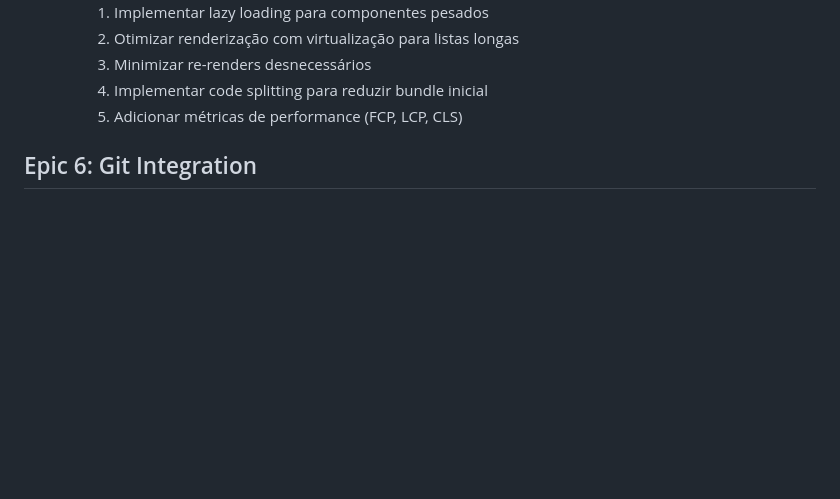
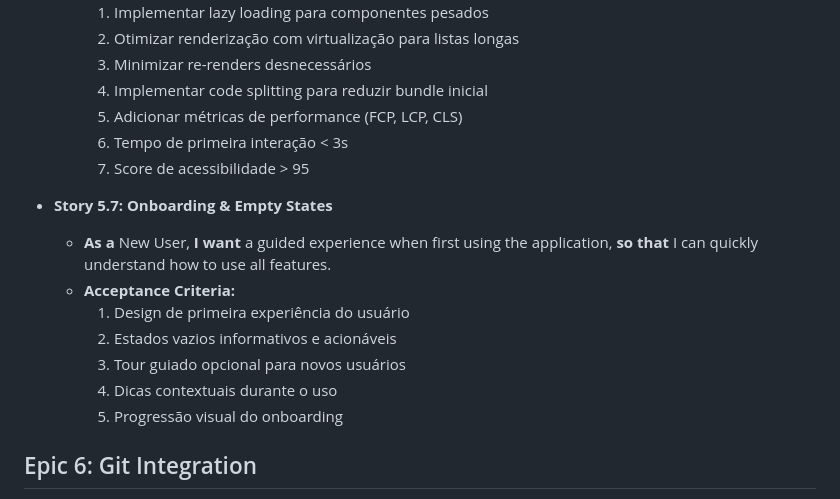
Before and after one commit to akaytatsu/cortex, a Markdown page: docs/prd/6-epic-details.md, the part around one of its changes. Drawn GitHub-style; blank space fills up the shorter version.

```diff
--- a/docs/prd/6-epic-details.md
+++ b/docs/prd/6-epic-details.md
@@ -239,6 +264,17 @@
     3. Minimizar re-renders desnecessários
     4. Implementar code splitting para reduzir bundle inicial
     5. Adicionar métricas de performance (FCP, LCP, CLS)
+    6. Tempo de primeira interação < 3s
+    7. Score de acessibilidade > 95
+
+- **Story 5.7: Onboarding & Empty States**
+  - **As a** New User, **I want** a guided experience when first using the application, **so that** I can quickly understand how to use all features.
+  - **Acceptance Criteria:**
+    1. Design de primeira experiência do usuário
+    2. Estados vazios informativos e acionáveis
+    3. Tour guiado opcional para novos usuários
+    4. Dicas contextuais durante o uso
+    5. Progressão visual do onboarding
 
 
 ## Epic 6: Git Integration
```
Also changed, not shown: other parts of docs/prd/6-epic-details.md (+25 -0 lines).
